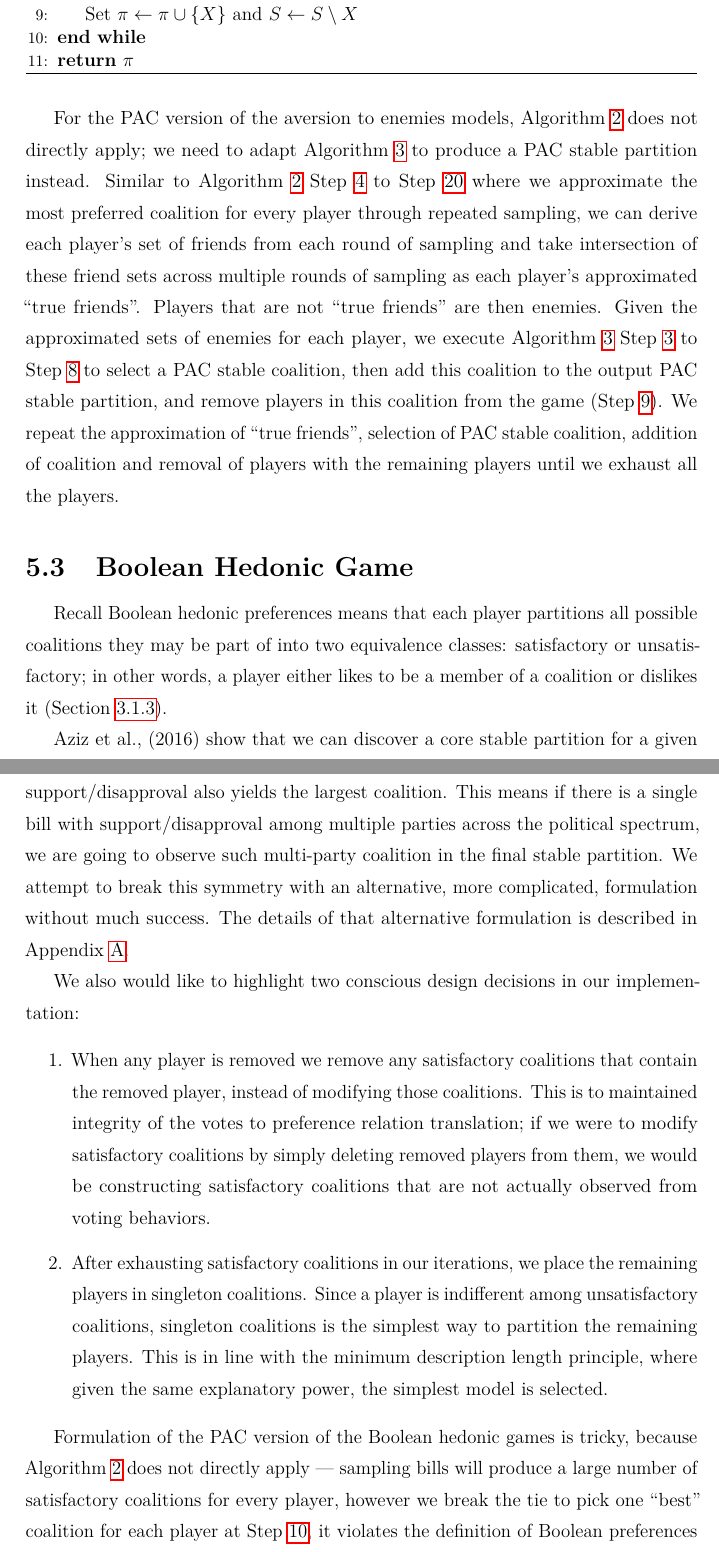
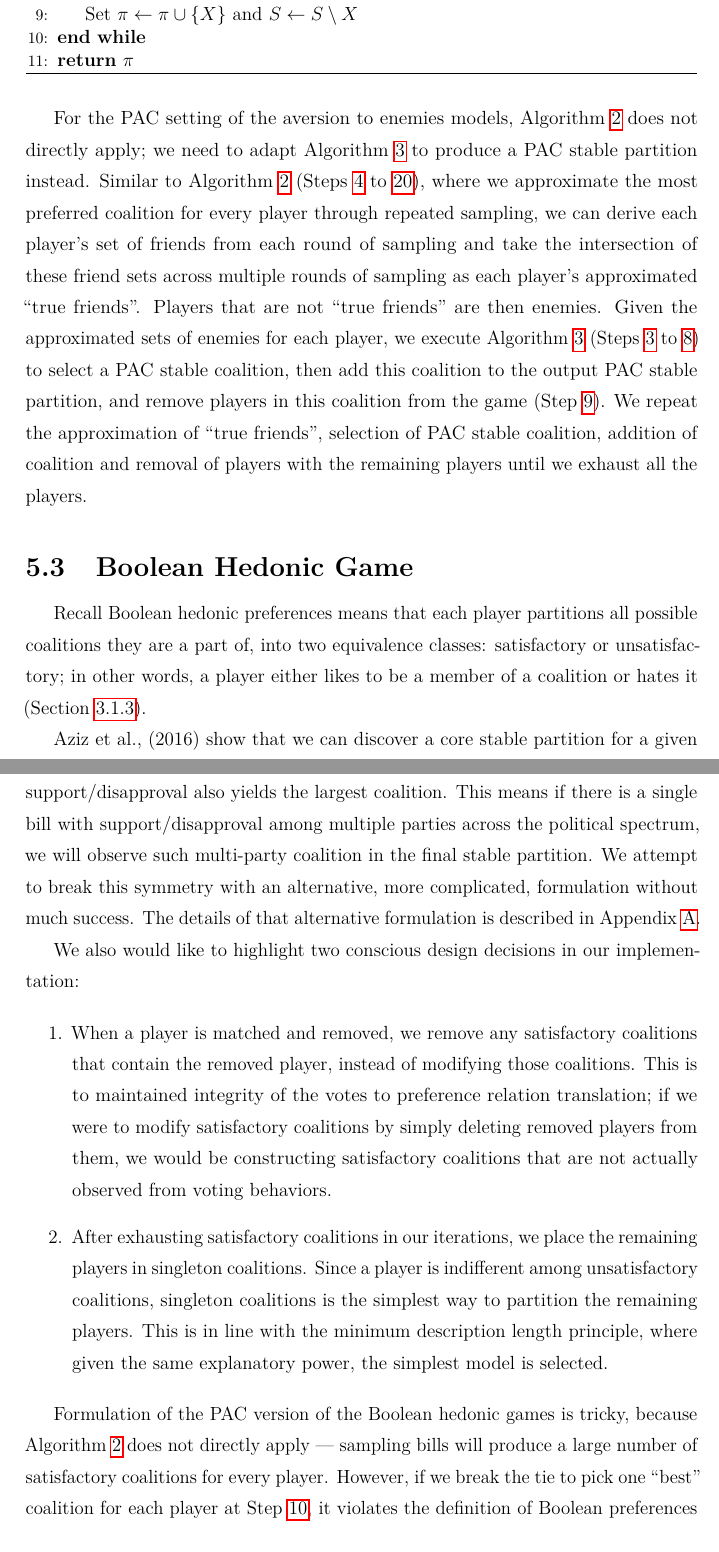
Before and after one commit to weilu/coop-learning, a LaTeX thesis (nusthesis/main.tex, which reads nusthesis/chapters/ch-hedonic.tex): two parts of pages 35 and 37 of 53, joined at a grey line, cut so that both start at the same text. Compiled offline with pdfLaTeX.

Commit message:
Updates from Overleaf

```diff
--- a/nusthesis/chapters/ch-hedonic.tex
+++ b/nusthesis/chapters/ch-hedonic.tex
@@ -510,21 +510,20 @@ responsive preference profile:
   \end{algorithmic}
 \end{algorithm}
 
-For the PAC version of the aversion to enemies models,
+For the PAC setting of the aversion to enemies models,
 Algorithm~\ref{alg:pac_top_covering} does not directly apply; we need to adapt
 Algorithm~\ref{alg:bottom_responsive_core} to produce a PAC stable partition
 instead.
 Similar to Algorithm~\ref{alg:pac_top_covering}
-Step~\ref{pac_top_cover:sample_begin} to Step~\ref{pac_top_cover:sample_end}
+(Steps~\ref{pac_top_cover:sample_begin} to~\ref{pac_top_cover:sample_end}),
 where we approximate the most preferred coalition for every player through
 repeated sampling, we can derive each player's set of friends from each round
-of sampling and take intersection of these friend sets across multiple rounds
+of sampling and take the intersection of these friend sets across multiple rounds
 of sampling as each player's approximated ``true friends''.
 Players that are not ``true friends'' are then enemies.
 Given the approximated sets of enemies for each player, we execute
 Algorithm~\ref{alg:bottom_responsive_core}
-Step~\ref{bottom_responsive_core:select_begin} to
-Step~\ref{bottom_responsive_core:select_end} to select a PAC stable coalition,
+(Steps~\ref{bottom_responsive_core:select_begin} to~\ref{bottom_responsive_core:select_end}) to select a PAC stable coalition,
 then add this coalition to the output PAC stable partition, and remove players
 in this coalition from the game (Step~\ref{bottom_responsive_core:reduce}).
 We repeat the approximation of ``true friends'', selection of PAC stable
@@ -536,9 +535,9 @@ players until we exhaust all the players.
 \label{sec:boolean_hedonic_game}
 
 Recall Boolean hedonic preferences means that each player partitions all possible
-coalitions they may be part of into two equivalence classes:
+coalitions they are a part of, into two equivalence classes:
 satisfactory or unsatisfactory; in other words, a player either likes to be
-a member of a coalition or dislikes it (Section~\ref{subsec:boolean_preferences}).
+a member of a coalition or hates it (Section~\ref{subsec:boolean_preferences}).
 
 \citenameyear{Aziz:2016:BHG:3032027.3032048} show that we can discover a core
 stable partition for a given Boolean hedonic game using the following procedure:
@@ -620,7 +619,7 @@ other players within it.
 An implication of this symmetry is that the bill with the broadest
 support/disapproval also yields the largest coalition.
 This means if there is a single bill with support/disapproval among multiple
-parties across the political spectrum, we are going to observe such multi-party
+parties across the political spectrum, we will observe such multi-party
 coalition in the final stable partition.
 We attempt to break this symmetry with an alternative, more complicated,
 formulation without much success.
@@ -631,7 +630,7 @@ We also would like to highlight two conscious design decisions in our
 implementation:
 
 \begin{enumerate}
-  \item When any player is removed we remove any satisfactory coalitions that
+  \item When a player is matched and removed, we remove any satisfactory coalitions that
     contain the removed player, instead of modifying those coalitions.
     This is to maintained integrity of the votes to preference relation
     translation; if we were to modify satisfactory coalitions by simply
@@ -647,8 +646,7 @@ implementation:
 
 Formulation of the PAC version of the Boolean hedonic games is tricky, because
 Algorithm~\ref{alg:pac_top_covering} does not directly apply --- sampling bills
-will produce a large number of satisfactory coalitions for every player, however
-we break the tie to pick one ``best'' coalition for each player at
+will produce a large number of satisfactory coalitions for every player. However, if we break the tie to pick one ``best'' coalition for each player at
 Step~\ref{pac_top_cover:argmax}, it violates the definition of Boolean
 preferences where a player is indifferent among satisfactory coalitions.
 
```
Also changed, not shown: nusthesis/chapters/ch-comparison.tex (+1 -1 lines), nusthesis/chapters/ch-hedonic.tex (22 more changed lines).
